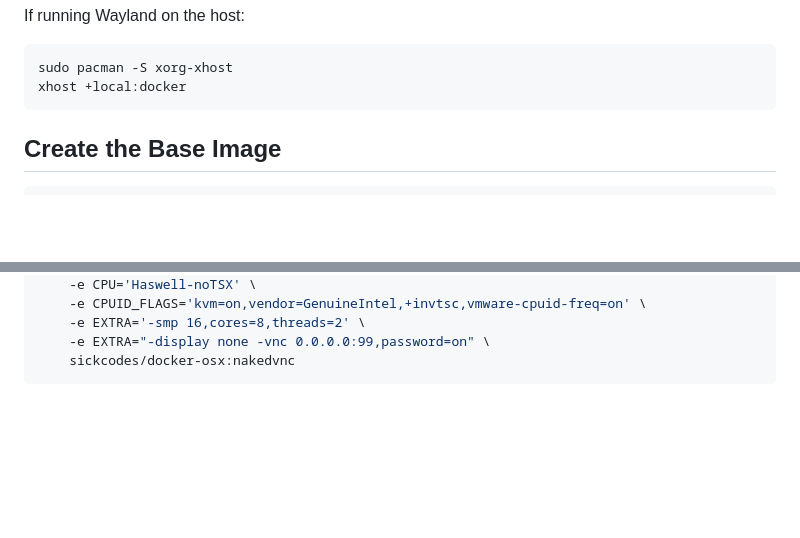
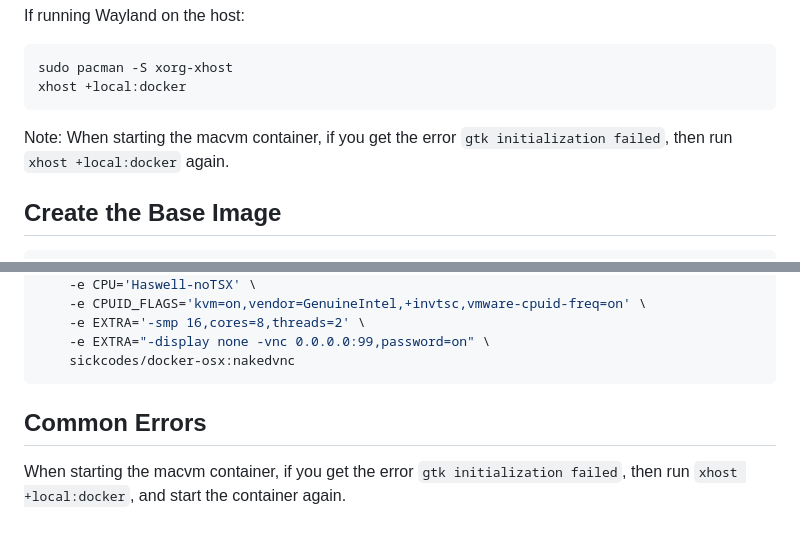
Before and after one commit to bobzurad/zsandbox.azurewebsites.net, a Markdown page: Docker-OSX.md, 2 parts joined by grey strips. GitHub-like rendering; blank space fills up the shorter version.

````diff
--- a/Docker-OSX.md
+++ b/Docker-OSX.md
@@ -34,6 +34,7 @@ If running Wayland on the host:
 sudo pacman -S xorg-xhost
 xhost +local:docker
 ```
+Note: When starting the macvm container, if you get the error `gtk initialization failed`, then run `xhost +local:docker` again.
 
 ## Create the Base Image
 
@@ -194,3 +195,6 @@ docker run -i \
     -e EXTRA="-display none -vnc 0.0.0.0:99,password=on" \
     sickcodes/docker-osx:nakedvnc
 ```
+
+## Common Errors
+When starting the macvm container, if you get the error `gtk initialization failed`, then run `xhost +local:docker`, and start the container again.
````
